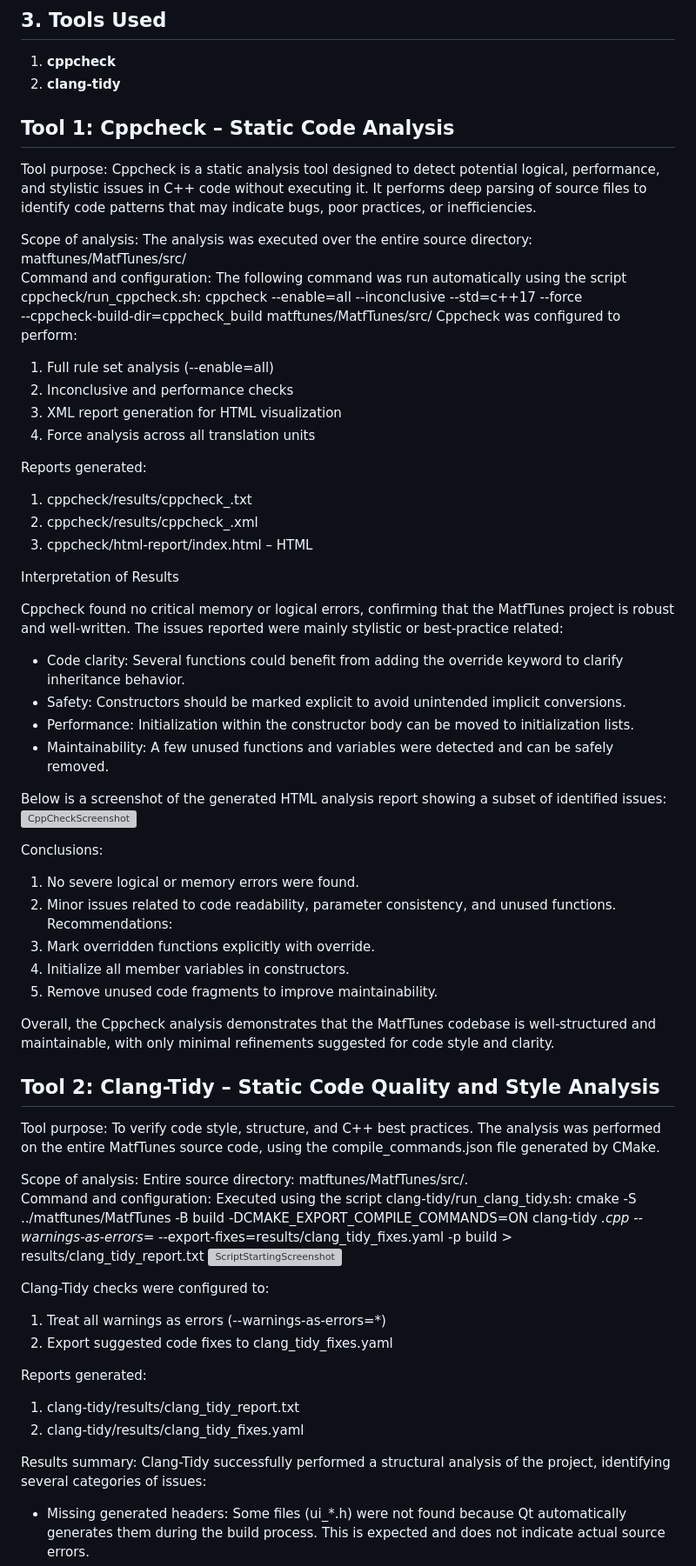
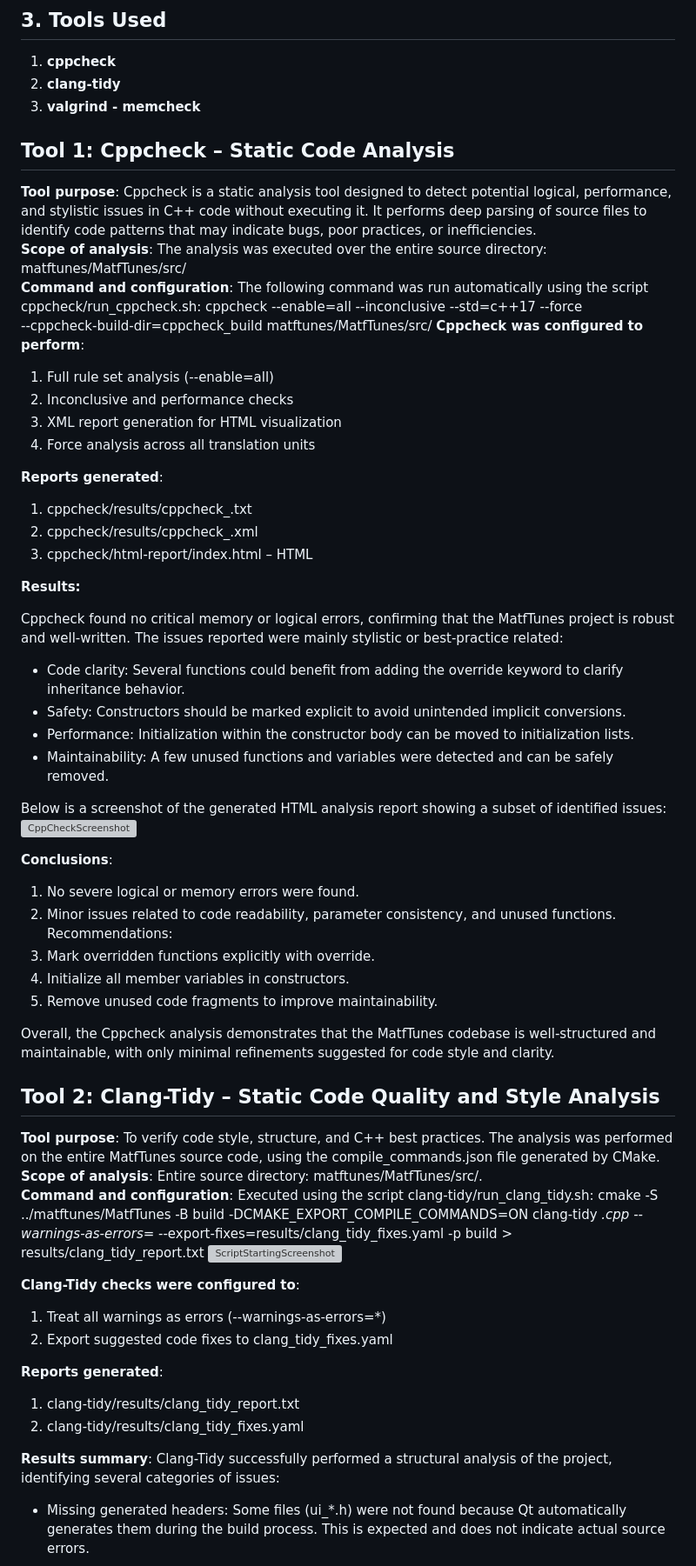
Before and after one commit to MATF-Software-Verification/2024_Analysis_MatfTunes, a Markdown page: ProjectAnalysisReport.md, the part around one of its changes. Shown at 87% size. Drawn GitHub-style; grey boxes are pictures that could not be loaded.

```diff
--- a/ProjectAnalysisReport.md
+++ b/ProjectAnalysisReport.md
@@ -20,29 +20,29 @@
 
 1. **cppcheck**
 2. **clang-tidy**
+3. **valgrind - memcheck**
 
 ## Tool 1: Cppcheck – Static Code Analysis
-Tool purpose:
+**Tool purpose**:
 Cppcheck is a static analysis tool designed to detect potential logical, performance, and stylistic issues in C++ code without executing it.
-It performs deep parsing of source files to identify code patterns that may indicate bugs, poor practices, or inefficiencies.
-
-Scope of analysis:
+It performs deep parsing of source files to identify code patterns that may indicate bugs, poor practices, or inefficiencies.\
+**Scope of analysis**:
 The analysis was executed over the entire source directory: matftunes/MatfTunes/src/\
-Command and configuration:
+**Command and configuration**:
 The following command was run automatically using the script cppcheck/run_cppcheck.sh: cppcheck --enable=all --inconclusive --std=c++17 --force \
   --cppcheck-build-dir=cppcheck_build matftunes/MatfTunes/src/
-Cppcheck was configured to perform:
+**Cppcheck was configured to perform**:
 1. Full rule set analysis (--enable=all)
 2. Inconclusive and performance checks
 3. XML report generation for HTML visualization
 4. Force analysis across all translation units
 
-Reports generated:
+**Reports generated**:
 1. cppcheck/results/cppcheck_<date>.txt
 2. cppcheck/results/cppcheck_<date>.xml
 3. cppcheck/html-report/index.html – HTML
 
-Interpretation of Results
+**Results:**
 
 Cppcheck found no critical memory or logical errors, confirming that the MatfTunes project is robust and well-written.
 The issues reported were mainly stylistic or best-practice related:
@@ -56,7 +56,7 @@ Below is a screenshot of the generated HTML analysis report showing a subset of
 <img width="1573" height="745" alt="CppCheckScreenshot" src="https://github.com/user-attachments/assets/37d79123-3ff3-4621-a1c8-4b4fda2fac59" />
 
 
-Conclusions:
+**Conclusions**:
 1. No severe logical or memory errors were found.
 2. Minor issues related to code readability, parameter consistency, and unused functions.
 Recommendations:
@@ -67,27 +67,26 @@ Recommendations:
 Overall, the Cppcheck analysis demonstrates that the MatfTunes codebase is well-structured and maintainable, with only minimal refinements suggested for code style and clarity.
 
 ## Tool 2: Clang-Tidy – Static Code Quality and Style Analysis
-Tool purpose:
+**Tool purpose**:
 To verify code style, structure, and C++ best practices.
-The analysis was performed on the entire MatfTunes source code, using the compile_commands.json file generated by CMake.
-
-Scope of analysis:
+The analysis was performed on the entire MatfTunes source code, using the compile_commands.json file generated by CMake.\
+**Scope of analysis**:
 Entire source directory: matftunes/MatfTunes/src/.\
-Command and configuration:
+**Command and configuration**:
 Executed using the script clang-tidy/run_clang_tidy.sh: cmake -S ../matftunes/MatfTunes -B build -DCMAKE_EXPORT_COMPILE_COMMANDS=ON
 clang-tidy *.cpp --warnings-as-errors=* --export-fixes=results/clang_tidy_fixes.yaml -p build > results/clang_tidy_report.txt
 <img width="935" height="476" alt="ScriptStartingScreenshot" src="https://github.com/user-attachments/assets/69668b20-7d66-4c25-8f71-fc5a4ee48f17" />
 
 
-Clang-Tidy checks were configured to:
+**Clang-Tidy checks were configured to**:
 1. Treat all warnings as errors (--warnings-as-errors=*)
 2. Export suggested code fixes to clang_tidy_fixes.yaml
 
-Reports generated:
+**Reports generated**:
 1. clang-tidy/results/clang_tidy_report.txt
 2. clang-tidy/results/clang_tidy_fixes.yaml
 
-Results summary:
+**Results summary**:
 Clang-Tidy successfully performed a structural analysis of the project, identifying several categories of issues:
 - Missing generated headers:
 Some files (ui_*.h) were not found because Qt automatically generates them during the build process.
```
Also changed, not shown: other parts of ProjectAnalysisReport.md (+41 -2 lines).
